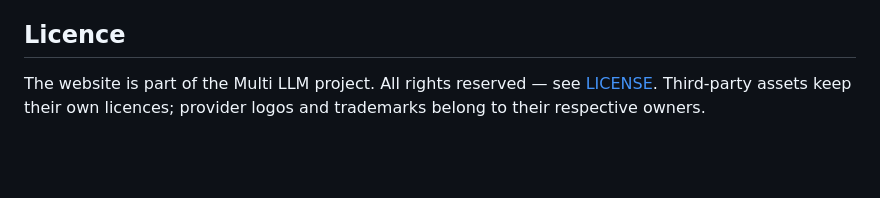
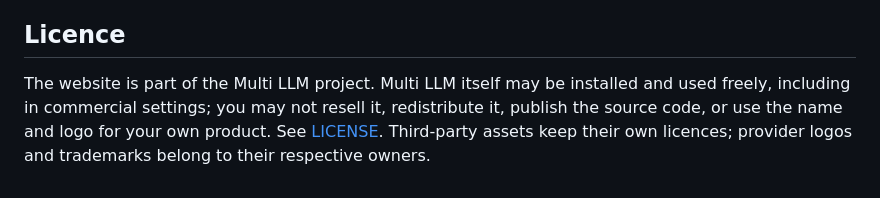
Before and after one commit to RandomPixelStudios/Multi-LLM, a Markdown page: README.md, the part around the change. Drawn GitHub-style; blank space fills up the shorter version.

Commit message:
Licence: permit use, not just forbid everything
'All rights reserved' also forbids installing and running the software.
The licence now grants a right to install and use Multi LLM, including
commercially, while still forbidding resale, redistribution, publishing
the source, and use of the name or logo for another product.

```diff
--- a/README.md
+++ b/README.md
@@ -171,7 +171,10 @@ are written to the extent a single operator can comply with them.
 
 ## Licence
 
-The website is part of the Multi LLM project. All rights reserved — see
+The website is part of the Multi LLM project. Multi LLM itself may be
+installed and used freely, including in commercial settings; you may not
+resell it, redistribute it, publish the source code, or use the name and
+logo for your own product. See
 [LICENSE](https://github.com/RandomPixelStudios/Multi-LLM/blob/Windows/LICENSE).
 Third-party assets keep their own licences; provider logos and trademarks
 belong to their respective owners.
```
